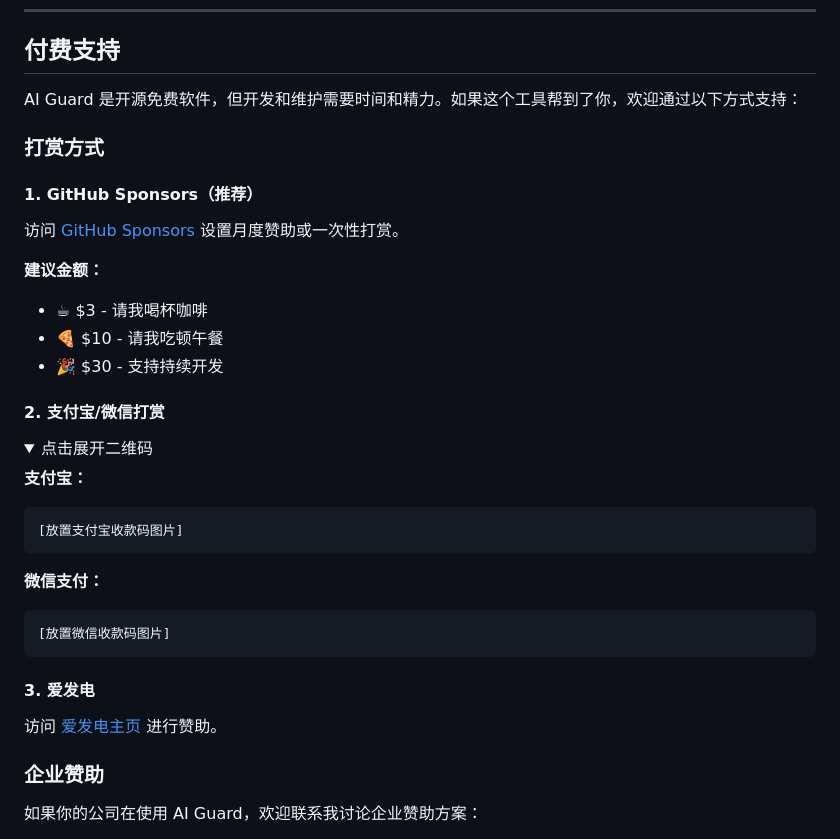
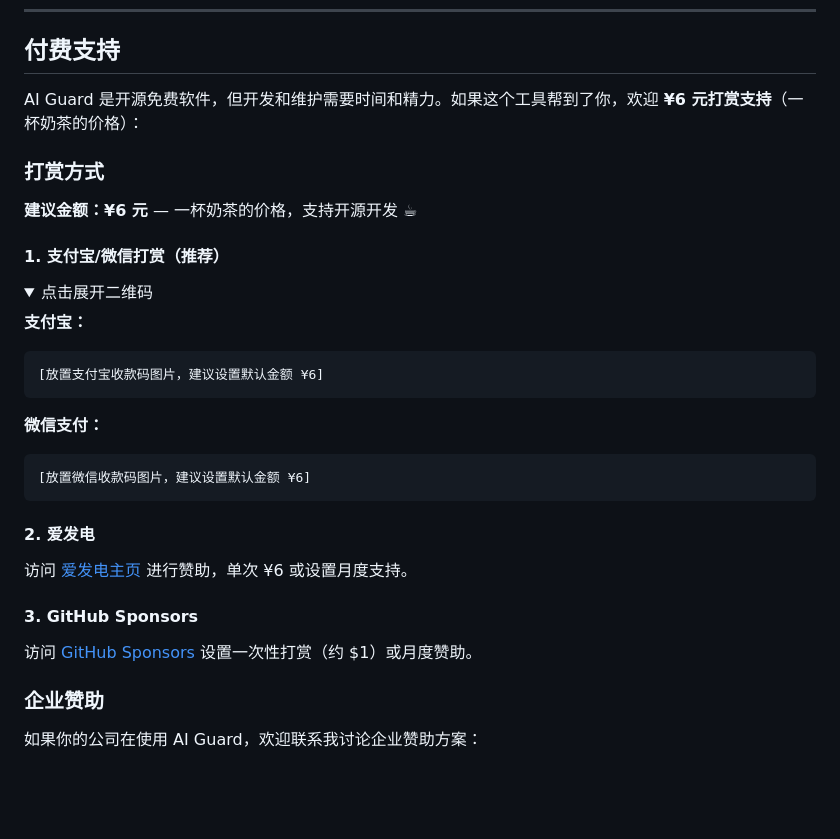
Before and after one commit to Xaiver03/ai-guard, a Markdown page: docs/distribution.md, the part around the change. GitHub-like rendering; folded sections open; blank space fills up the shorter version.

Commit message:
docs: 设置打赏金额为 ¥6 元
- 调整付费支持说明，明确建议金额为 ¥6（一杯奶茶价格）
- 优化打赏方式排序：支付宝/微信优先（国内用户友好）
- 建议收款码设置默认金额 ¥6

Co-Authored-By: Claude Sonnet 4.6 <noreply@anthropic.com>

````diff
--- a/docs/distribution.md
+++ b/docs/distribution.md
@@ -217,20 +217,13 @@ bash scripts/install_autostart.sh
 
 ## 付费支持
 
-AI Guard 是开源免费软件，但开发和维护需要时间和精力。如果这个工具帮到了你，欢迎通过以下方式支持：
+AI Guard 是开源免费软件，但开发和维护需要时间和精力。如果这个工具帮到了你，欢迎 **¥6 元打赏支持**（一杯奶茶的价格）：
 
 ### 打赏方式
 
-#### 1. GitHub Sponsors（推荐）
+**建议金额：¥6 元** — 一杯奶茶的价格，支持开源开发 ☕
 
-访问 [GitHub Sponsors](https://github.com/sponsors/your-username) 设置月度赞助或一次性打赏。
-
-**建议金额：**
-- ☕ $3 - 请我喝杯咖啡
-- 🍕 $10 - 请我吃顿午餐
-- 🎉 $30 - 支持持续开发
-
-#### 2. 支付宝/微信打赏
+#### 1. 支付宝/微信打赏（推荐）
 
 <details>
 <summary>点击展开二维码</summary>
@@ -238,20 +231,24 @@ AI Guard 是开源免费软件，但开发和维护需要时间和精力。如
 **支付宝：**
 
 ```
-[放置支付宝收款码图片]
+[放置支付宝收款码图片，建议设置默认金额 ¥6]
 ```
 
 **微信支付：**
 
 ```
-[放置微信收款码图片]
+[放置微信收款码图片，建议设置默认金额 ¥6]
 ```
 
 </details>
 
-#### 3. 爱发电
+#### 2. 爱发电
 
-访问 [爱发电主页](https://afdian.net/@your-username) 进行赞助。
+访问 [爱发电主页](https://afdian.net/@your-username) 进行赞助，单次 ¥6 或设置月度支持。
+
+#### 3. GitHub Sponsors
+
+访问 [GitHub Sponsors](https://github.com/sponsors/your-username) 设置一次性打赏（约 $1）或月度赞助。
 
 ### 企业赞助
 
````
